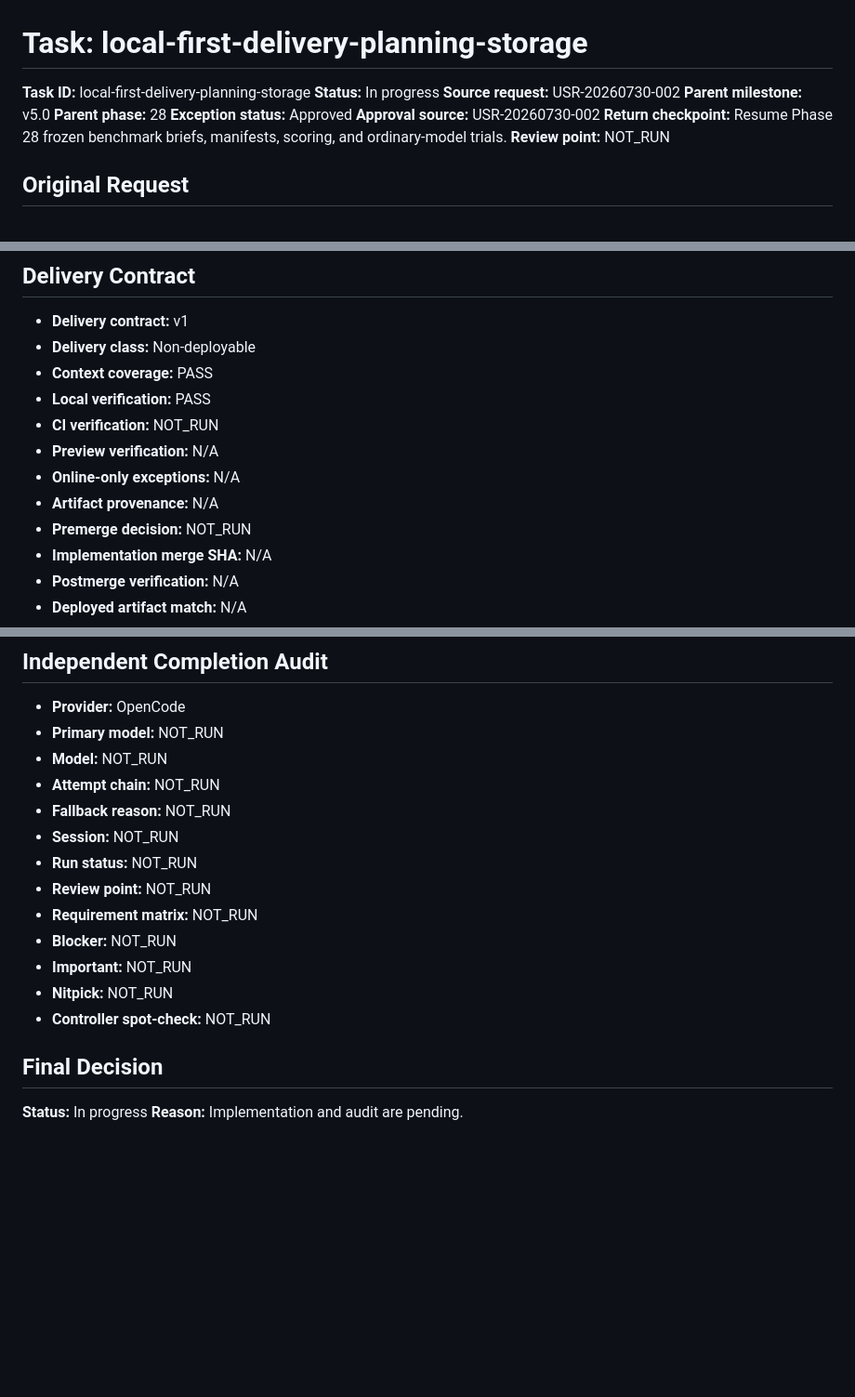
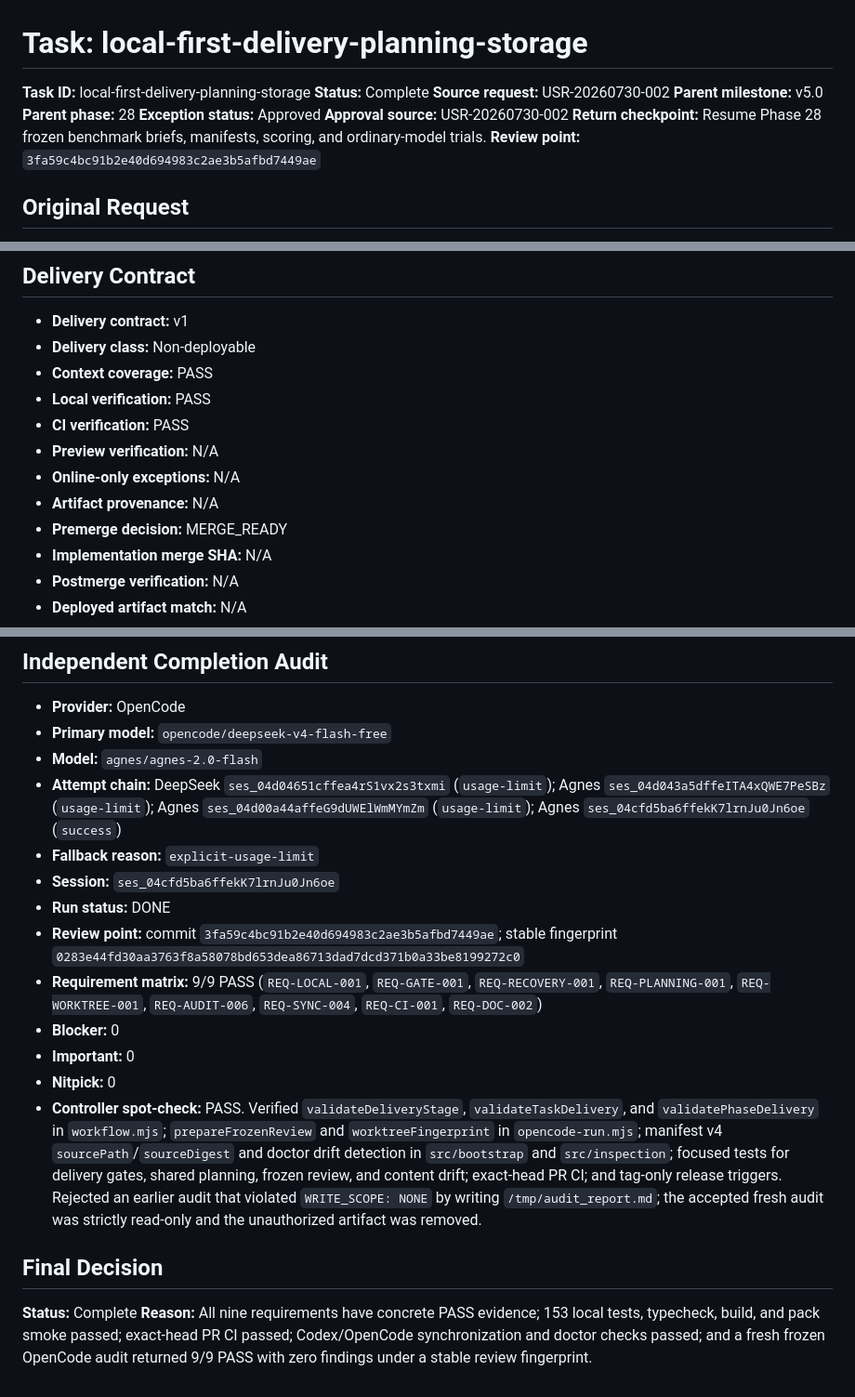
Before and after one commit to TobeMagic/aimagician-skills, a Markdown page: .planning/tasks/local-first-delivery-planning-storage.md, 3 parts joined by grey strips. Shown at 93% size. Rendered like a GitHub page; blank space fills up the shorter version.

Commit message:
docs(audit): close local-first delivery task

```diff
--- a/.planning/tasks/local-first-delivery-planning-storage.md
+++ b/.planning/tasks/local-first-delivery-planning-storage.md
@@ -1,14 +1,14 @@
 # Task: local-first-delivery-planning-storage
 
 **Task ID:** local-first-delivery-planning-storage
-**Status:** In progress
+**Status:** Complete
 **Source request:** USR-20260730-002
 **Parent milestone:** v5.0
 **Parent phase:** 28
 **Exception status:** Approved
 **Approval source:** USR-20260730-002
 **Return checkpoint:** Resume Phase 28 frozen benchmark briefs, manifests, scoring, and ordinary-model trials.
-**Review point:** NOT_RUN
+**Review point:** `3fa59c4bc91b2e40d694983c2ae3b5afbd7449ae`
 
 ## Original Request
 
@@ -56,11 +56,11 @@ Implement the accepted local-first delivery plan: map complete local context, ad
 - **Delivery class:** Non-deployable
 - **Context coverage:** PASS
 - **Local verification:** PASS
-- **CI verification:** NOT_RUN
+- **CI verification:** PASS
 - **Preview verification:** N/A
 - **Online-only exceptions:** N/A
 - **Artifact provenance:** N/A
-- **Premerge decision:** NOT_RUN
+- **Premerge decision:** MERGE_READY
 - **Implementation merge SHA:** N/A
 - **Postmerge verification:** N/A
 - **Deployed artifact match:** N/A
@@ -73,20 +73,20 @@ This task changes repository source and local managed installations. Publishing
 ## Independent Completion Audit
 
 - **Provider:** OpenCode
-- **Primary model:** NOT_RUN
-- **Model:** NOT_RUN
-- **Attempt chain:** NOT_RUN
-- **Fallback reason:** NOT_RUN
-- **Session:** NOT_RUN
-- **Run status:** NOT_RUN
-- **Review point:** NOT_RUN
-- **Requirement matrix:** NOT_RUN
-- **Blocker:** NOT_RUN
-- **Important:** NOT_RUN
-- **Nitpick:** NOT_RUN
-- **Controller spot-check:** NOT_RUN
+- **Primary model:** `opencode/deepseek-v4-flash-free`
+- **Model:** `agnes/agnes-2.0-flash`
+- **Attempt chain:** DeepSeek `ses_04d04651cffea4rS1vx2s3txmi` (`usage-limit`); Agnes `ses_04d043a5dffeITA4xQWE7PeSBz` (`usage-limit`); Agnes `ses_04d00a44affeG9dUWElWmMYmZm` (`usage-limit`); Agnes `ses_04cfd5ba6ffekK7lrnJu0Jn6oe` (`success`)
+- **Fallback reason:** `explicit-usage-limit`
+- **Session:** `ses_04cfd5ba6ffekK7lrnJu0Jn6oe`
+- **Run status:** DONE
+- **Review point:** commit `3fa59c4bc91b2e40d694983c2ae3b5afbd7449ae`; stable fingerprint `0283e44fd30aa3763f8a58078bd653dea86713dad7dcd371b0a33be8199272c0`
+- **Requirement matrix:** 9/9 PASS (`REQ-LOCAL-001`, `REQ-GATE-001`, `REQ-RECOVERY-001`, `REQ-PLANNING-001`, `REQ-WORKTREE-001`, `REQ-AUDIT-006`, `REQ-SYNC-004`, `REQ-CI-001`, `REQ-DOC-002`)
+- **Blocker:** 0
+- **Important:** 0
+- **Nitpick:** 0
+- **Controller spot-check:** PASS. Verified `validateDeliveryStage`, `validateTaskDelivery`, and `validatePhaseDelivery` in `workflow.mjs`; `prepareFrozenReview` and `worktreeFingerprint` in `opencode-run.mjs`; manifest v4 `sourcePath`/`sourceDigest` and doctor drift detection in `src/bootstrap` and `src/inspection`; focused tests for delivery gates, shared planning, frozen review, and content drift; exact-head PR CI; and tag-only release triggers. Rejected an earlier audit that violated `WRITE_SCOPE: NONE` by writing `/tmp/audit_report.md`; the accepted fresh audit was strictly read-only and the unauthorized artifact was removed.
 
 ## Final Decision
 
-**Status:** In progress
-**Reason:** Implementation and audit are pending.
+**Status:** Complete
+**Reason:** All nine requirements have concrete PASS evidence; 153 local tests, typecheck, build, and pack smoke passed; exact-head PR CI passed; Codex/OpenCode synchronization and doctor checks passed; and a fresh frozen OpenCode audit returned 9/9 PASS with zero findings under a stable review fingerprint.
```
Also changed, not shown: .planning/STATE.md (+5 -7 lines).
